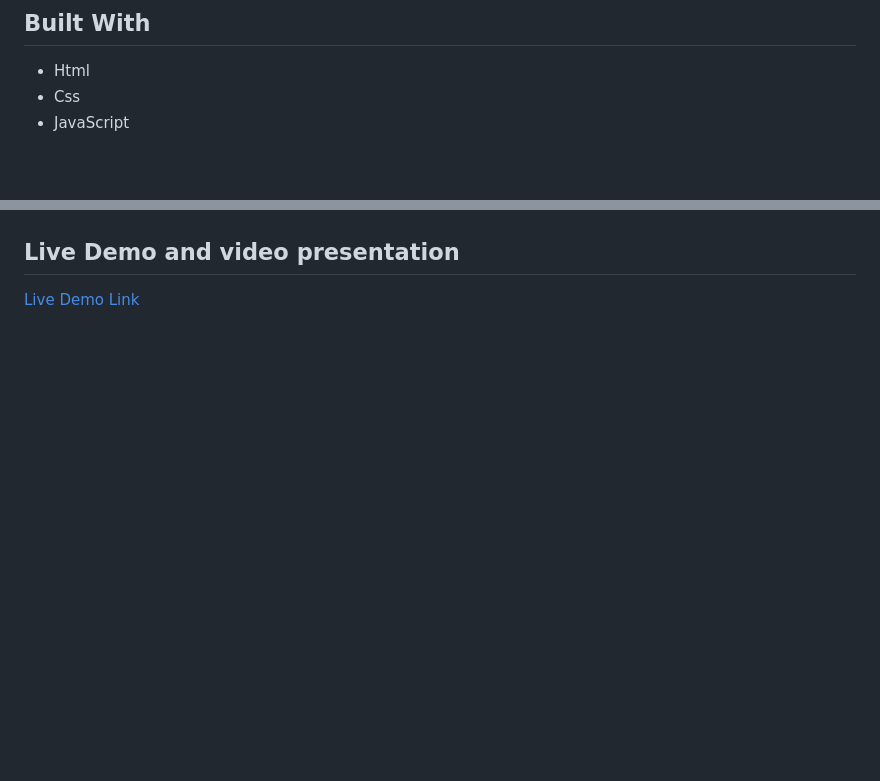
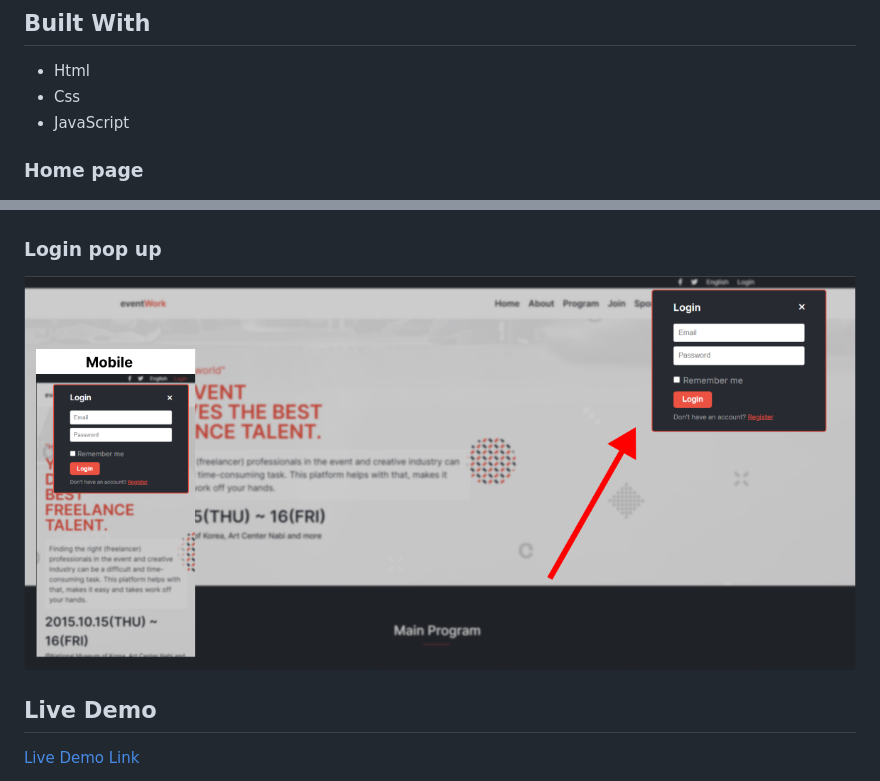
Before and after one commit to barakadanny/Event-booking-Landing-page, a Markdown page: README.md, 2 parts joined by grey strips. GitHub-like rendering; pictures changed too: img/Popup.png (added); blank space fills up the shorter version.

```diff
--- a/README.md
+++ b/README.md
@@ -8,8 +8,14 @@ This project is an event platform where people can get everything about hosting
 - Css
 - JavaScript
 
+### Home page
+
 ![screenshot](img/Readme.png)
 
-## Live Demo and video presentation
+### Login pop up
+
+![Popup screenshot](img/Popup.png)
+
+## Live Demo
 
 [Live Demo Link](https://barakadanny.github.io/capstone-project-1/)
```
Also changed, not shown: other parts of README.md (+1 -3 lines), 1 other file.
